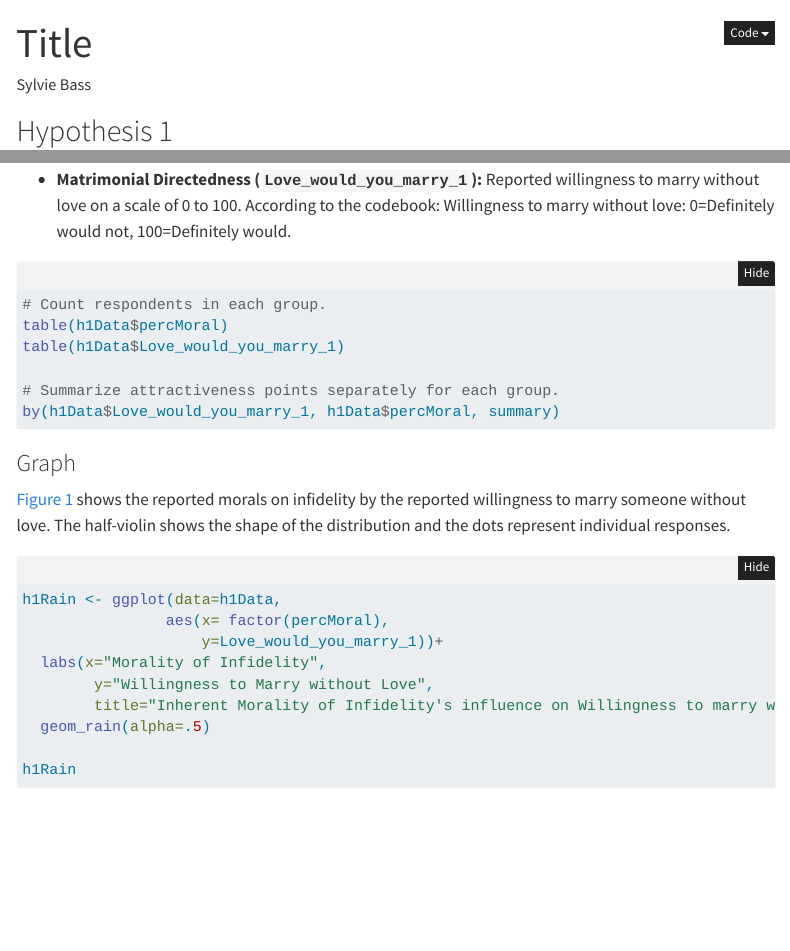
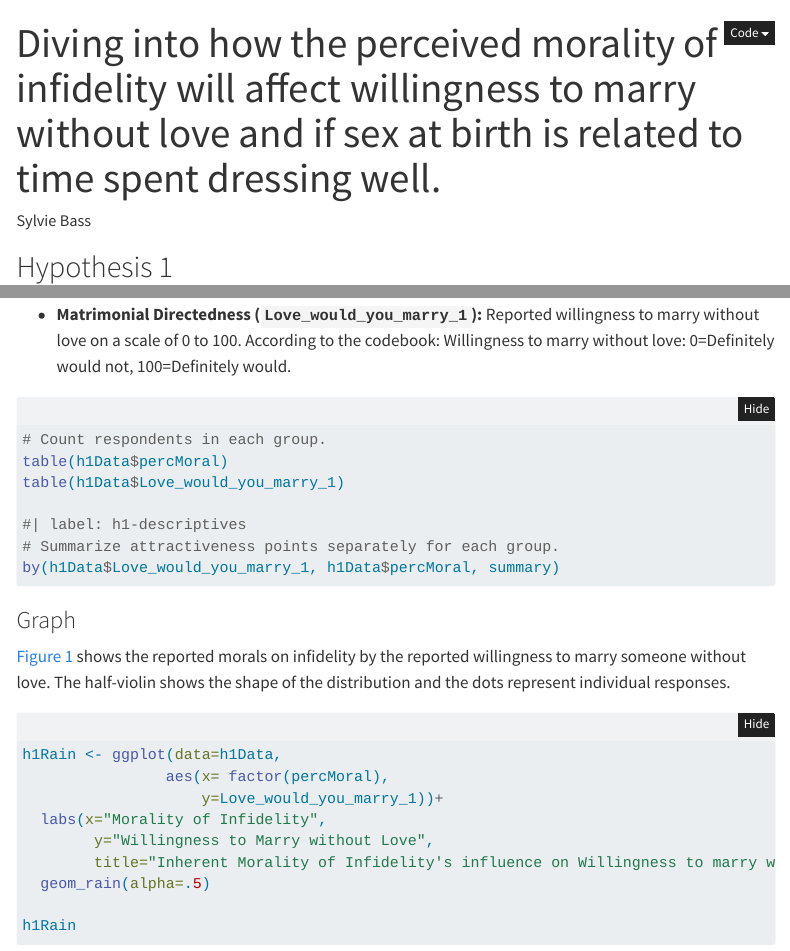
Before and after one commit to sy1vest3r/PSY221A-HW, a Quarto document (lab06_QuartoH1H2.qmd): the page in a window 1100 px wide, from its top, and a second part further down, joined at a grey line. Rendered offline with R 4.5, knitr and Pandoc in place of Quarto, with nearby package versions; the code chunks are not run, so their results and figures are left out; folded parts are opened; menus at the side of the page are left out.

Commit message:
Adding a Title. Pages still is not working, trying to fix.

```diff
--- a/lab06_QuartoH1H2.qmd
+++ b/lab06_QuartoH1H2.qmd
@@ -1,5 +1,5 @@
 ---
-title: "Title"
+title: "Diving into how the perceived morality of infidelity will affect willingness to marry without love and if sex at birth is related to time spent dressing well."
 author: "Sylvie Bass"
 format:
   html:
```
Also changed, not shown: lab06_QuartoH1H2.qmd (1 more changed lines).
